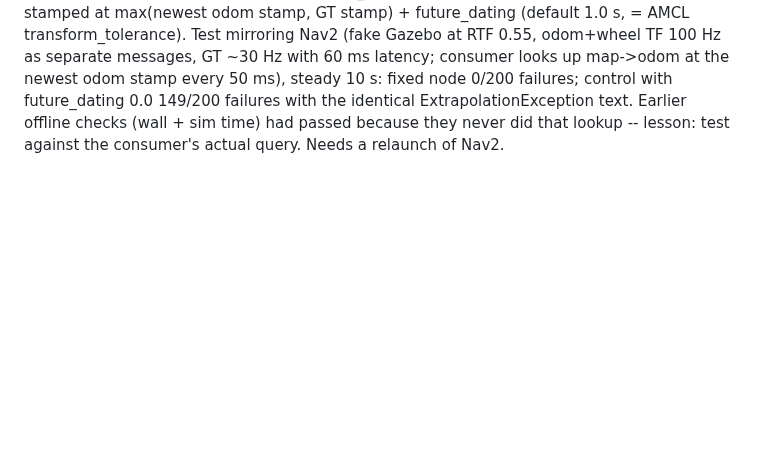
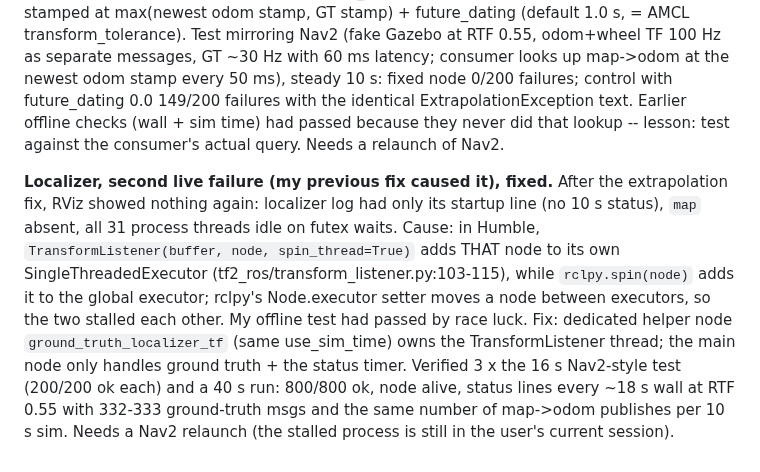
Before and after one commit to SaranSundar08/amoeba_sanbox, a Markdown page: docs/PROJECT_STATUS.md, the part around the change. GitHub-like rendering; blank space fills up the shorter version.

Commit message:
Sept 15: localizer stalled live (Humble spin_thread adds the same node to a second executor); dedicated TF helper node, 3x16 s + 40 s Nav2-style tests pass
Co-Authored-By: Claude Opus 5 <noreply@anthropic.com>
Claude-Session: https://claude.ai/code/session_01DbHUjqXcXamdZuj9j3DMvN

```diff
--- a/docs/PROJECT_STATUS.md
+++ b/docs/PROJECT_STATUS.md
@@ -2352,3 +2352,19 @@ consumer looks up map->odom at the newest odom stamp every 50 ms), steady
 failures with the identical ExtrapolationException text. Earlier offline
 checks (wall + sim time) had passed because they never did that lookup --
 lesson: test against the consumer's actual query. Needs a relaunch of Nav2.
+
+**Localizer, second live failure (my previous fix caused it), fixed.** After
+the extrapolation fix, RViz showed nothing again: localizer log had only its
+startup line (no 10 s status), `map` absent, all 31 process threads idle on
+futex waits. Cause: in Humble, `TransformListener(buffer, node,
+spin_thread=True)` adds THAT node to its own SingleThreadedExecutor
+(tf2_ros/transform_listener.py:103-115), while `rclpy.spin(node)` adds it to
+the global executor; rclpy's Node.executor setter moves a node between
+executors, so the two stalled each other. My offline test had passed by race
+luck. Fix: dedicated helper node `ground_truth_localizer_tf` (same
+use_sim_time) owns the TransformListener thread; the main node only handles
+ground truth + the status timer. Verified 3 x the 16 s Nav2-style test
+(200/200 ok each) and a 40 s run: 800/800 ok, node alive, status lines every
+~18 s wall at RTF 0.55 with 332-333 ground-truth msgs and the same number of
+map->odom publishes per 10 s sim. Needs a Nav2 relaunch (the stalled process
+is still in the user's current session).
```
